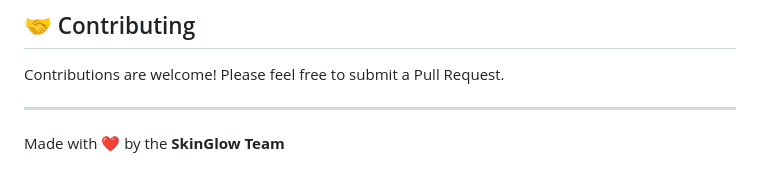
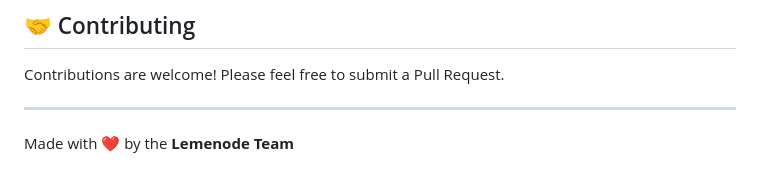
Before and after one commit to subham7410/lemenode1, a Markdown page: README.md, the part around the change. Drawn GitHub-style.

```diff
--- a/README.md
+++ b/README.md
@@ -183,4 +183,4 @@ Contributions are welcome! Please feel free to submit a Pull Request.
 
 ---
 
-Made with ❤️ by the **SkinGlow Team**
+Made with ❤️ by the **Lemenode Team**
```
